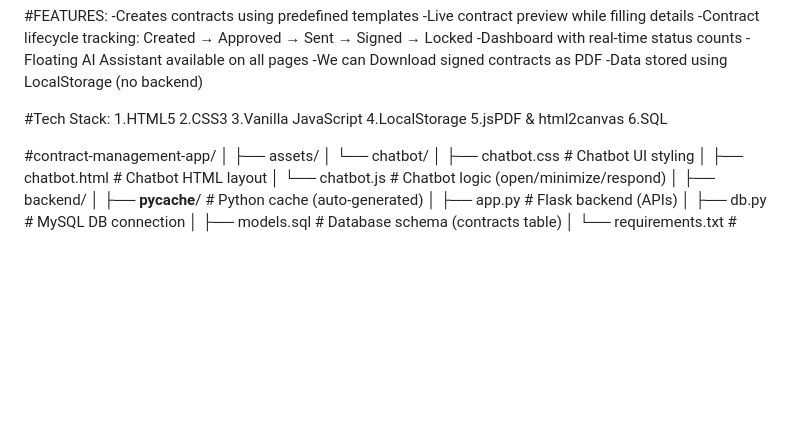
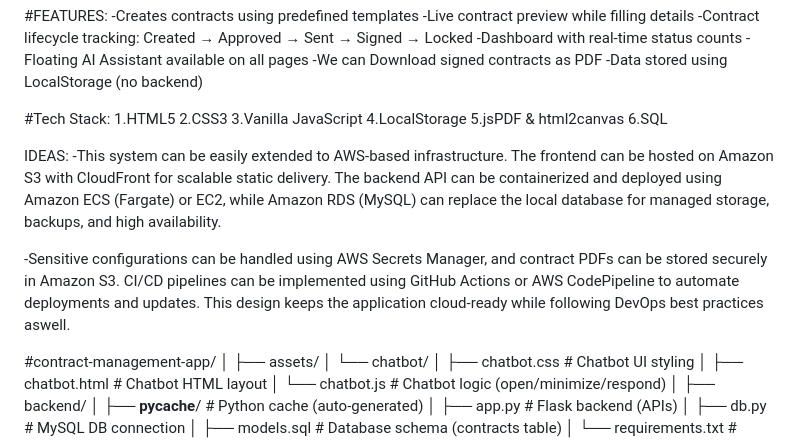
Before and after one commit to MadhuraHangargi/madhurahangargi.github.io, a Markdown page: README.md, the part around the change. GitHub-like rendering; blank space fills up the shorter version.

```diff
--- a/README.md
+++ b/README.md
@@ -18,6 +18,12 @@
 4.LocalStorage
 5.jsPDF & html2canvas
 6.SQL
+
+IDEAS:
+-This system can be easily extended to AWS-based infrastructure. The frontend can be hosted on Amazon S3 with CloudFront for scalable static delivery. The backend API can be containerized and deployed using Amazon ECS (Fargate) or EC2, while Amazon RDS (MySQL) can replace the local database for managed storage, backups, and high availability.
+
+-Sensitive configurations can be handled using AWS Secrets Manager, and contract PDFs can be stored securely in Amazon S3. CI/CD pipelines can be implemented using GitHub Actions or AWS CodePipeline to automate deployments and updates. This design keeps the application cloud-ready while following DevOps best practices aswell.
+
 
 #contract-management-app/
 │
```
